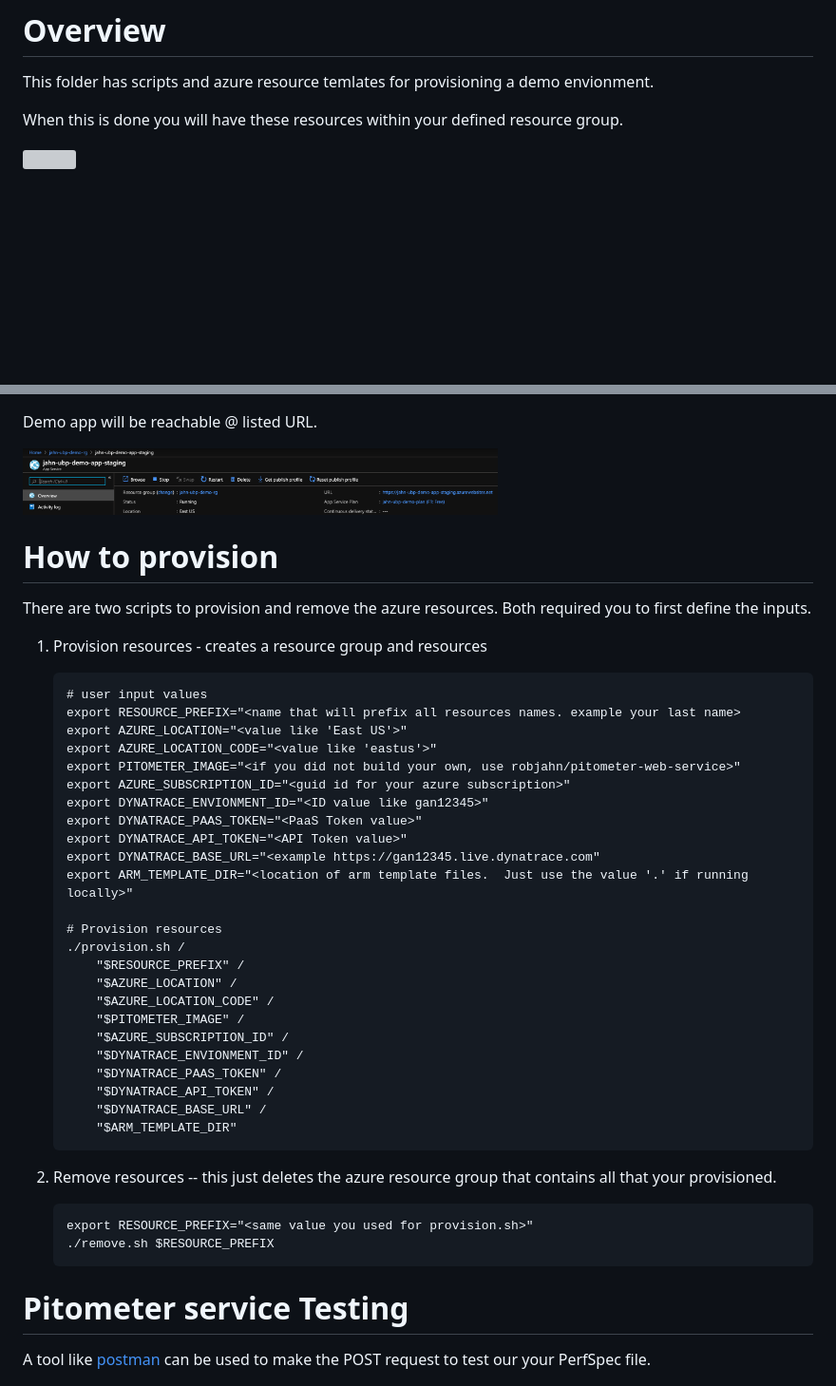
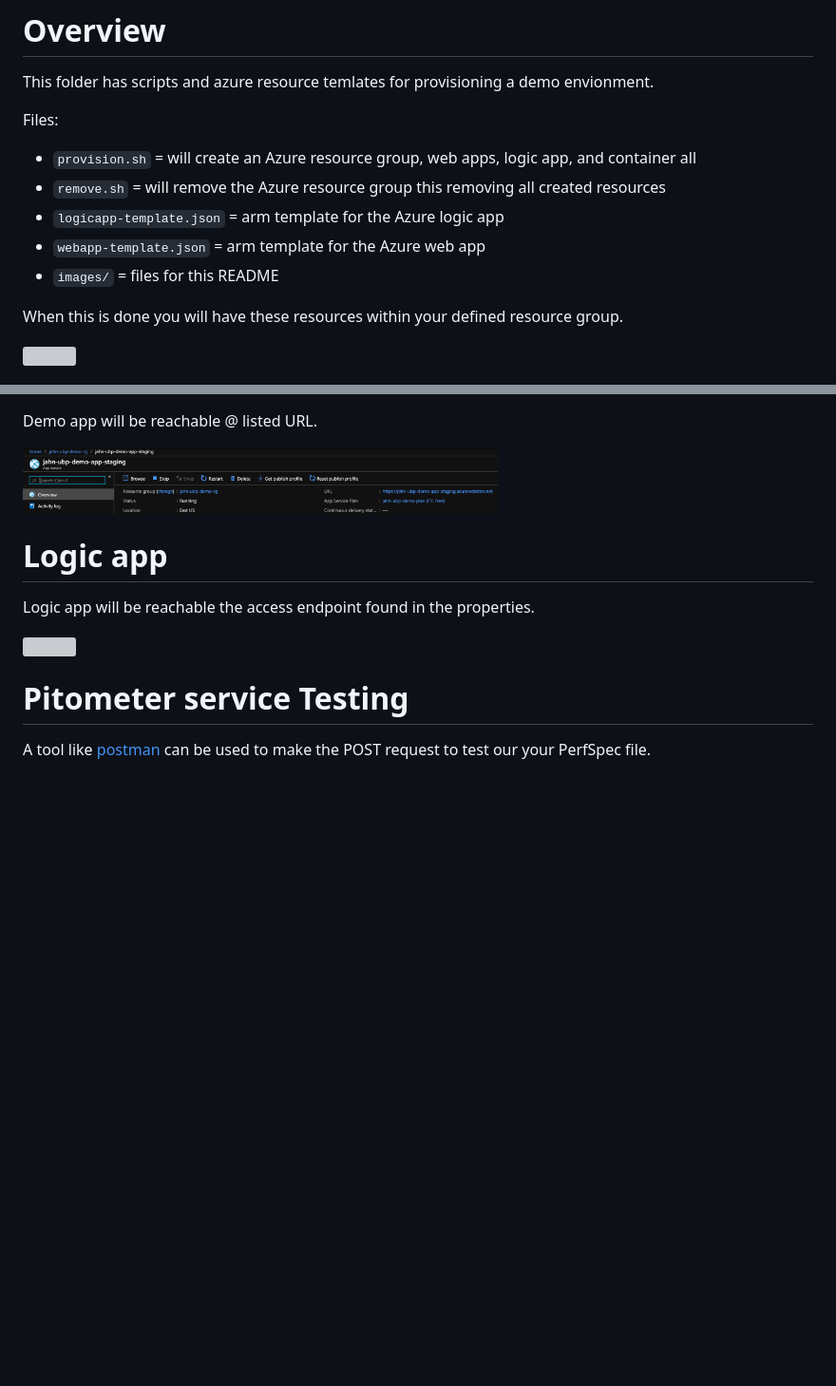
Before and after one commit to dt-demos/azure-devops-ubp, a Markdown page: arm/README.md, 2 parts joined by grey strips. Shown: that part at 95% size. GitHub-like rendering; blank space fills up the shorter version; grey boxes are pictures that could not be loaded.

````diff
--- a/arm/README.md
+++ b/arm/README.md
@@ -1,6 +1,13 @@
 # Overview
 
 This folder has scripts and azure resource temlates for provisioning a demo envionment.
+
+Files:
+* ```provision.sh``` = will create an Azure resource group, web apps, logic app, and container all
+* ```remove.sh``` = will remove the Azure resource group this removing all created resources
+* ```logicapp-template.json``` = arm template for the Azure logic app
+* ```webapp-template.json``` = arm template for the Azure web app
+* ```images/``` = files for this README
 
 When this is done you will have these resources within your defined resource group.
 
@@ -18,43 +25,11 @@ Demo app will be reachable @ listed URL.
 
 <img src="images/az-webapp.png" width="500"/>
 
-# How to provision
+# Logic app
 
-There are two scripts to provision and remove the azure resources.  Both required you to first define the inputs.
+Logic app will be reachable the access endpoint found in the properties.
 
-1. Provision resources - creates a resource group and resources
-    ```
-    # user input values
-    export RESOURCE_PREFIX="<name that will prefix all resources names. example your last name>
-    export AZURE_LOCATION="<value like 'East US'>"
-    export AZURE_LOCATION_CODE="<value like 'eastus'>"
-    export PITOMETER_IMAGE="<if you did not build your own, use robjahn/pitometer-web-service>"
-    export AZURE_SUBSCRIPTION_ID="<guid id for your azure subscription>"
-    export DYNATRACE_ENVIONMENT_ID="<ID value like gan12345>"
-    export DYNATRACE_PAAS_TOKEN="<PaaS Token value>"
-    export DYNATRACE_API_TOKEN="<API Token value>"
-    export DYNATRACE_BASE_URL="<example https://gan12345.live.dynatrace.com"
-    export ARM_TEMPLATE_DIR="<location of arm template files.  Just use the value '.' if running locally>"
-
-    # Provision resources
-    ./provision.sh /
-        "$RESOURCE_PREFIX" /
-        "$AZURE_LOCATION" /
-        "$AZURE_LOCATION_CODE" /
-        "$PITOMETER_IMAGE" /
-        "$AZURE_SUBSCRIPTION_ID" /
-        "$DYNATRACE_ENVIONMENT_ID" /
-        "$DYNATRACE_PAAS_TOKEN" /
-        "$DYNATRACE_API_TOKEN" /
-        "$DYNATRACE_BASE_URL" /
-        "$ARM_TEMPLATE_DIR"
-    ```
-
-1. Remove resources -- this just deletes the azure resource group that contains all that your provisioned.
-    ```
-    export RESOURCE_PREFIX="<same value you used for provision.sh>"
-    ./remove.sh $RESOURCE_PREFIX
-    ```
+<img src="images/az-logicapp.png" width="500"/>
 
 # Pitometer service Testing
 
````
Also changed, not shown: other parts of arm/README.md (+38 -0 lines), README.md (+34 -5 lines), img/variable-link.png (added), img/variables.png (added), 2 other files.
